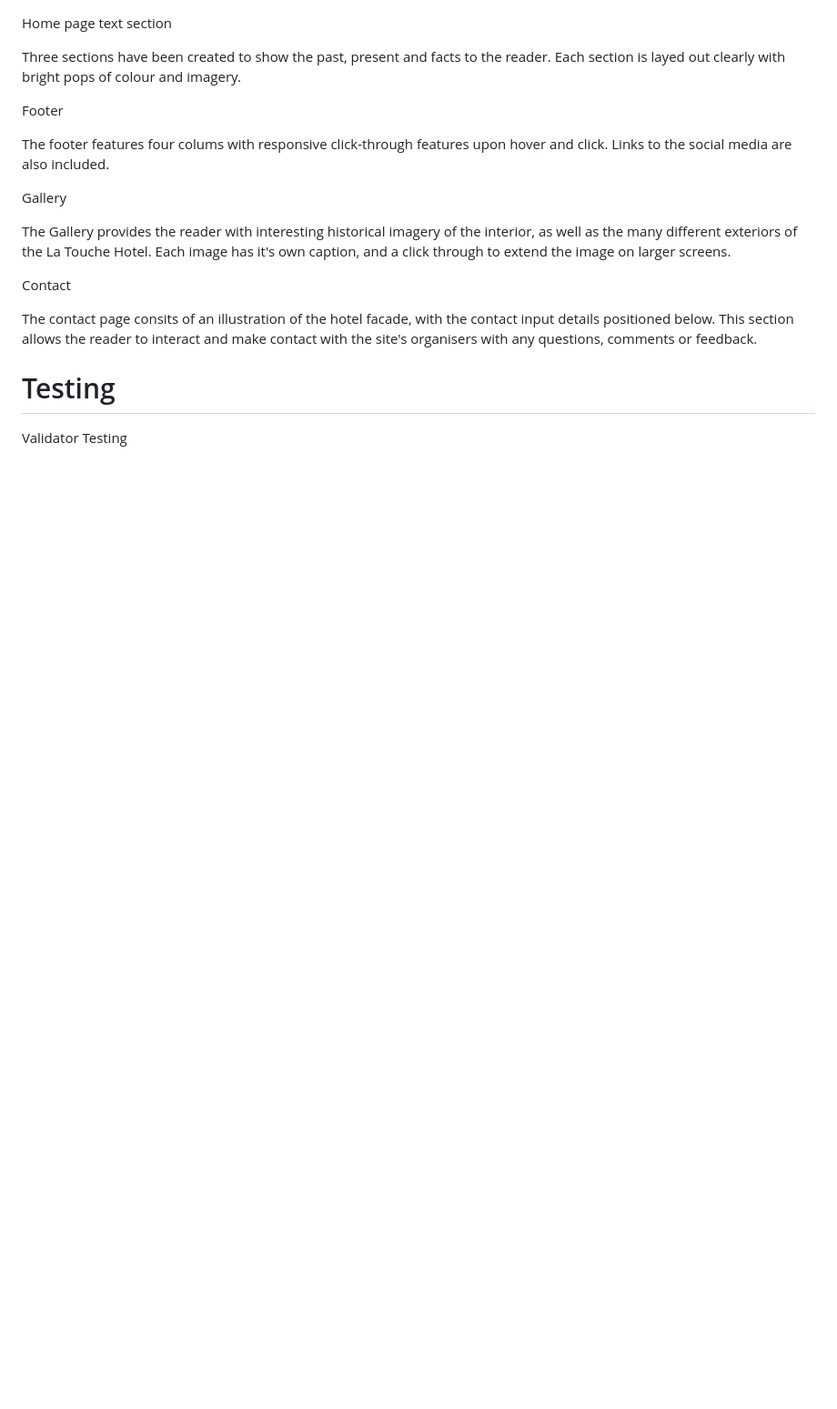
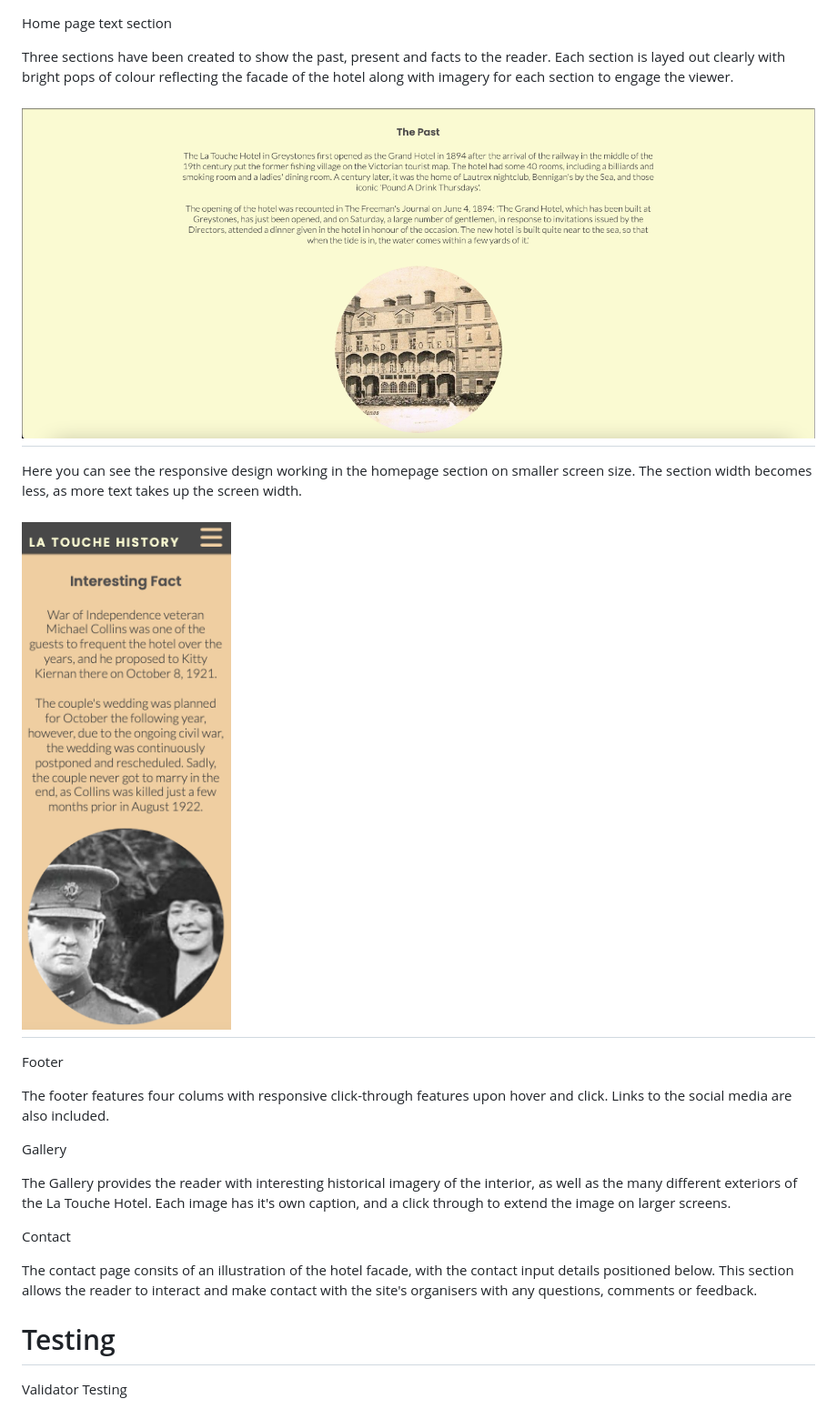
Before and after one commit to lauramayfox/latouchehotel, a Markdown page: README.md, the part around the change printed below. Shown: that part at 91% size. Rendered like a GitHub page; pictures changed too: assets/images/responsive.jpg (added), assets/images/section.jpg (added); blank space fills up the shorter version.

```diff
--- a/README.md
+++ b/README.md
@@ -77,7 +77,14 @@ The landing page hero image has been positioned for high impact made with a fixe
 Home page text section
 
 Three sections have been created to show the past, present and facts to the reader. Each section is layed out clearly with bright pops
-of colour and imagery.
+of colour reflecting the facade of the hotel along with imagery for each section to engage the viewer.
+<h1 align="left"><img src="/assets/images/section.jpg"/></h1>
+
+Here you can see the responsive design working in the homepage section on smaller screen size. The section width becomes less, as more text takes up the screen width.
+
+<h1 align="left"><img src="/assets/images/responsive.jpg"/></h1>
+
+
 
 
 Footer
```
Also changed, not shown: other parts of README.md (+3 -3 lines), 1 other file.
